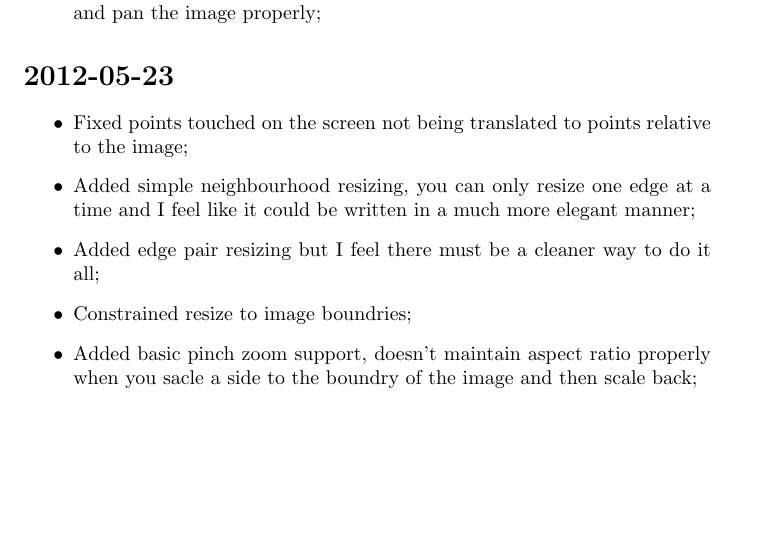
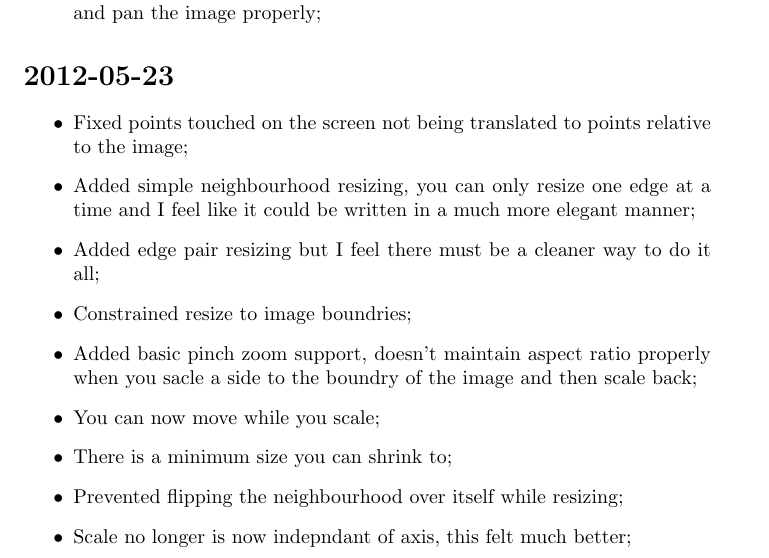
Before and after one commit to GarrettSmith/Proximity-Droid, a LaTeX document (log.tex): part of page 2 of 2, cut so that both start at the same text, the shorter picture padded with empty space. Compiled offline with pdfLaTeX.

Commit message:
Scale is now independant of axis

```diff
--- a/log.tex
+++ b/log.tex
@@ -95,6 +95,14 @@
     Constrained resize to image boundries;
   \item
     Added basic pinch zoom support, doesn't maintain aspect ratio properly when you sacle a side to the boundry of the image and then scale back;
+  \item
+    You can now move while you scale;
+  \item
+    There is a minimum size you can shrink to;
+  \item
+    Prevented flipping the neighbourhood over itself while resizing;
+  \item
+    Scale no longer is now indepndant of axis, this felt much better;
 \end{itemize}
 
 
```
Also changed, not shown: 1 other file.
